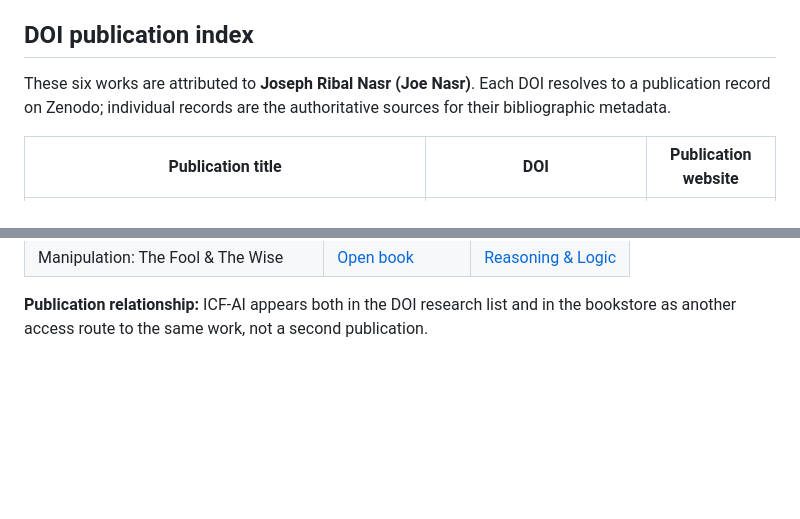
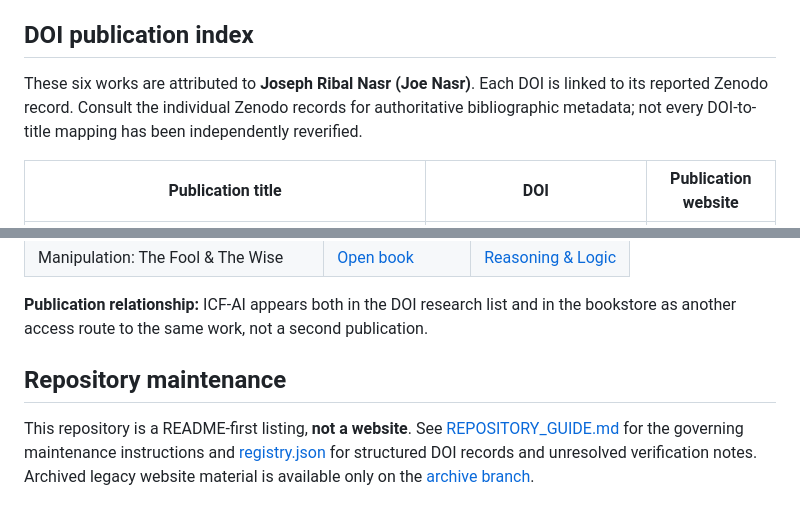
Before and after one commit to Joenasriani/joe-research-registry, a Markdown page: README.md, 2 parts joined by grey strips. Rendered like a GitHub page; blank space fills up the shorter version.

```diff
--- a/README.md
+++ b/README.md
@@ -4,7 +4,7 @@
 
 ## DOI publication index
 
-These six works are attributed to **Joseph Ribal Nasr (Joe Nasr)**. Each DOI resolves to a publication record on Zenodo; individual records are the authoritative sources for their bibliographic metadata.
+These six works are attributed to **Joseph Ribal Nasr (Joe Nasr)**. Each DOI is linked to its reported Zenodo record. Consult the individual Zenodo records for authoritative bibliographic metadata; not every DOI-to-title mapping has been independently reverified.
 
 | Publication title | DOI | Publication website |
 | --- | --- | --- |
@@ -87,3 +48,7 @@ The following six titles are listed in the [Reasoning & Logic bookstore](https:/
 | Manipulation: The Fool & The Wise | [Open book](https://manipulation-book-theta.vercel.app/) | [Reasoning & Logic](https://reasoning-and-logic.vercel.app/) |
 
 **Publication relationship:** ICF-AI appears both in the DOI research list and in the bookstore as another access route to the same work, not a second publication.
+
+## Repository maintenance
+
+This repository is a README-first listing, **not a website**. See [REPOSITORY_GUIDE.md](REPOSITORY_GUIDE.md) for the governing maintenance instructions and [registry.json](registry.json) for structured DOI records and unresolved verification notes. Archived legacy website material is available only on the [archive branch](https://github.com/Joenasriani/joe-research-registry/tree/archive/legacy-research-website-2026-10).
```
Also changed, not shown: other parts of README.md (+3 -42 lines).
